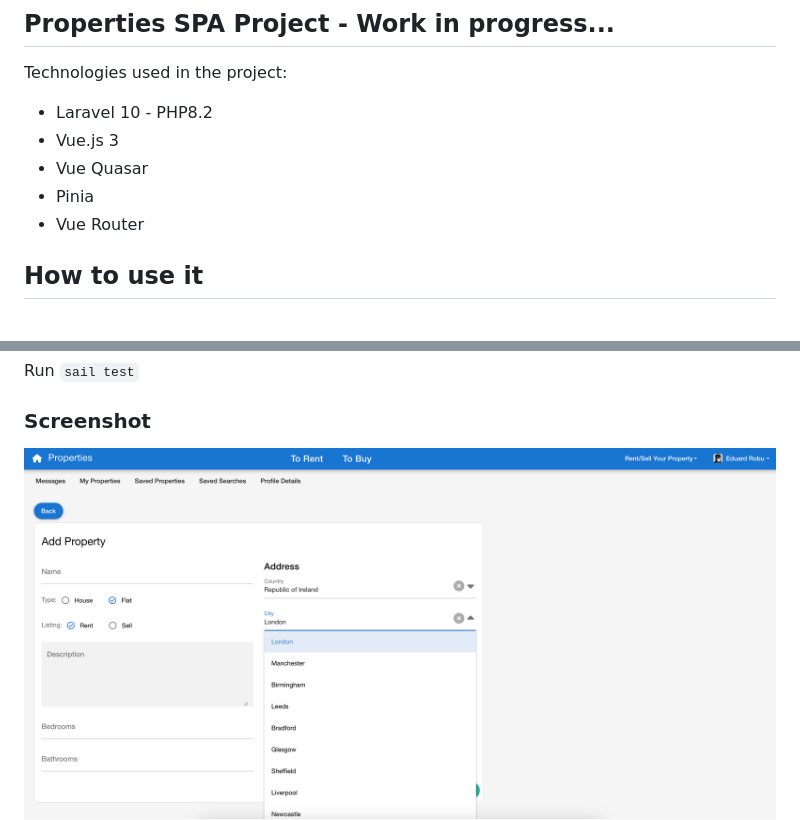
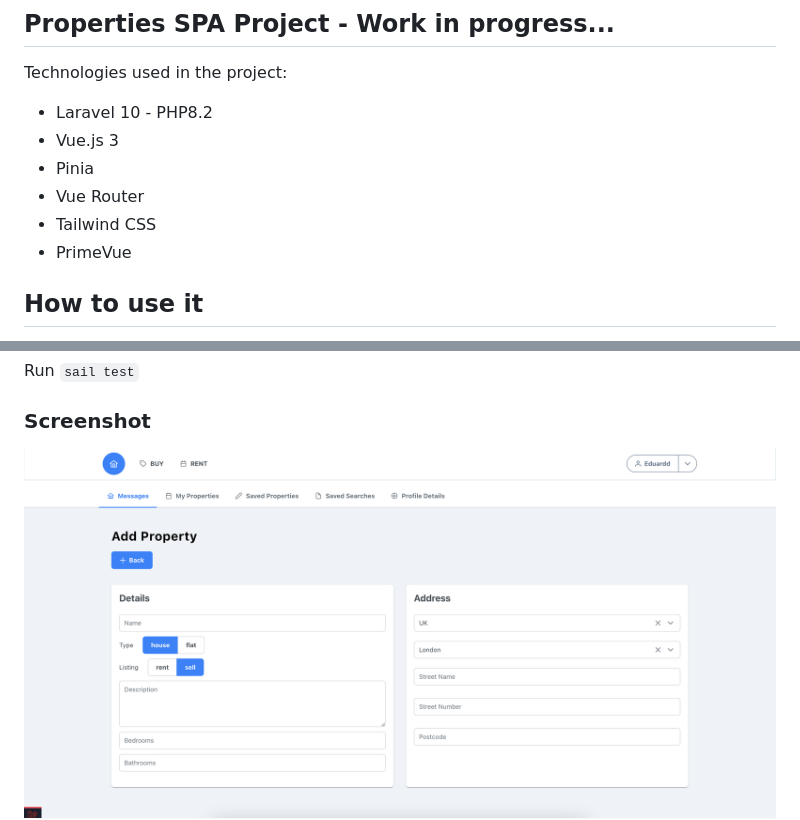
Before and after one commit to robuedi/properties-spa-vue, a Markdown page: README.md, 2 parts joined by grey strips. Drawn GitHub-style; pictures changed too: Screenshot.png.

Commit message:
tailwind css added, quasar ui removed, primevue ui added

```diff
--- a/README.md
+++ b/README.md
@@ -4,9 +4,10 @@ Technologies used in the project:
 
 - Laravel 10 - PHP8.2
 - Vue.js 3
-- Vue Quasar
 - Pinia
 - Vue Router
+- Tailwind CSS
+- PrimeVue
 
 ## How to use it
 
```
